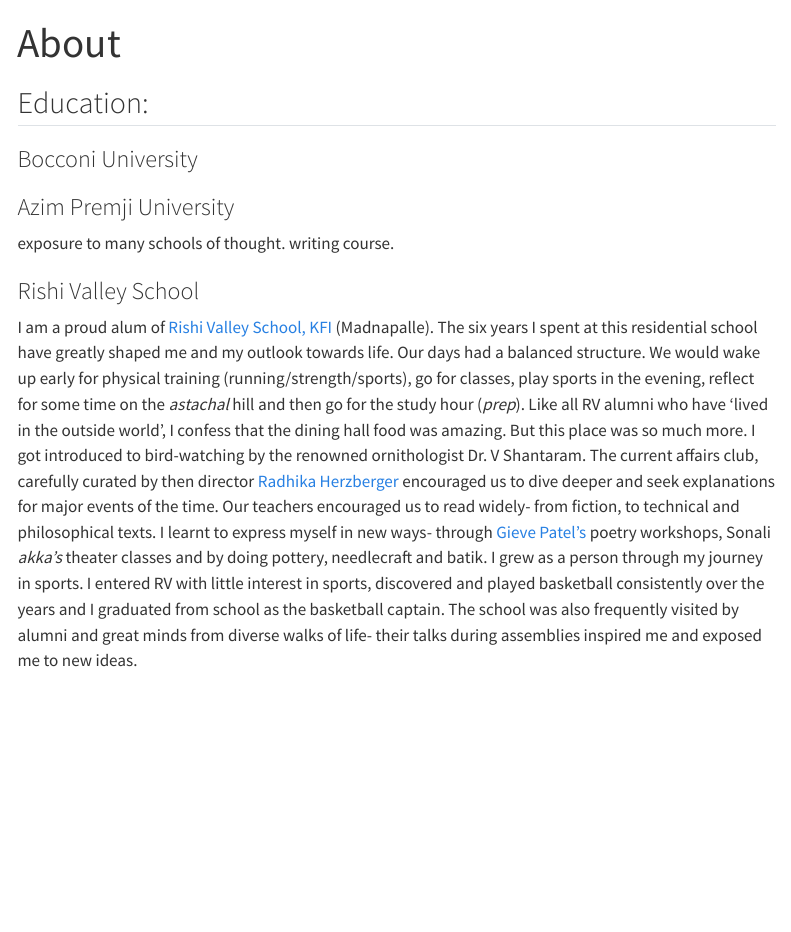
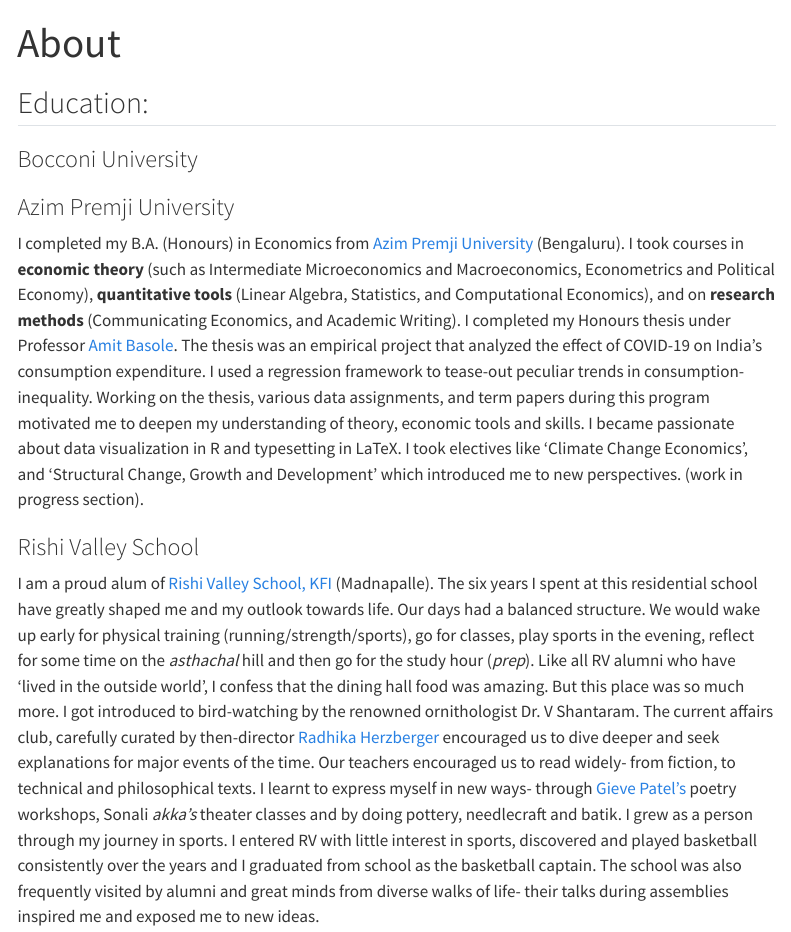
Before and after one commit to jayvilaskulkarni/jayvilaskulkarni.github.io, a Quarto document (about.qmd): the page in a window 1100 px wide, from its top. Rendered offline with R 4.5, knitr and Pandoc in place of Quarto, with nearby package versions; menus at the side of the page are left out.

Commit message:
started writing about apu

```diff
--- a/about.qmd
+++ b/about.qmd
@@ -8,11 +8,11 @@
 
 ### Azim Premji University
 
-exposure to many schools of thought. writing course.
+I completed my B.A. (Honours) in Economics from [Azim Premji University](https://azimpremjiuniversity.edu.in/programmes/ba-in-economics) (Bengaluru). I took courses in **economic theory** (such as Intermediate Microeconomics and Macroeconomics, Econometrics and Political Economy), **quantitative tools** (Linear Algebra, Statistics, and Computational Economics), and on **research methods** (Communicating Economics, and Academic Writing). I completed my Honours thesis under Professor [Amit Basole](https://azimpremjiuniversity.edu.in/people/amit-basole). The thesis was an empirical project that analyzed the effect of COVID-19 on India's consumption expenditure. I used a regression framework to tease-out peculiar trends in consumption-inequality. Working on the thesis, various data assignments, and term papers during this program motivated me to deepen my understanding of theory, economic tools and skills. I became passionate about data visualization in R and typesetting in LaTeX. I took electives like 'Climate Change Economics', and 'Structural Change, Growth and Development' which introduced me to new perspectives. (work in progress section).
 
 ### Rishi Valley School
 
-I am a proud alum of [Rishi Valley School, KFI](https://www.rishivalley.org/) (Madnapalle). The six years I spent at this residential school have greatly shaped me and my outlook towards life. Our days had a balanced structure. We would wake up early for physical training (running/strength/sports), go for classes, play sports in the evening, reflect for some time on the *astachal* hill and then go for the study hour (*prep*). Like all RV alumni who have 'lived in the outside world', I confess that the dining hall food was amazing. But this place was so much more. I got introduced to bird-watching by the renowned ornithologist Dr. V Shantaram. The current affairs club, carefully curated by then director [Radhika Herzberger](https://en.wikipedia.org/wiki/Radhika_Herzberger) encouraged us to dive deeper and seek explanations for major events of the time. Our teachers encouraged us to read widely- from fiction, to technical and philosophical texts. I learnt to express myself in new ways- through [Gieve Patel's](https://en.wikipedia.org/wiki/Gieve_Patel) poetry workshops, Sonali *akka's* theater classes and by doing pottery, needlecraft and batik. I grew as a person through my journey in sports. I entered RV with little interest in sports, discovered and played basketball consistently over the years and I graduated from school as the basketball captain. The school was also frequently visited by alumni and great minds from diverse walks of life- their talks during assemblies inspired me and exposed me to new ideas.
+I am a proud alum of [Rishi Valley School, KFI](https://www.rishivalley.org/) (Madnapalle). The six years I spent at this residential school have greatly shaped me and my outlook towards life. Our days had a balanced structure. We would wake up early for physical training (running/strength/sports), go for classes, play sports in the evening, reflect for some time on the *asthachal* hill and then go for the study hour (*prep*). Like all RV alumni who have 'lived in the outside world', I confess that the dining hall food was amazing. But this place was so much more. I got introduced to bird-watching by the renowned ornithologist Dr. V Shantaram. The current affairs club, carefully curated by then-director [Radhika Herzberger](https://en.wikipedia.org/wiki/Radhika_Herzberger) encouraged us to dive deeper and seek explanations for major events of the time. Our teachers encouraged us to read widely- from fiction, to technical and philosophical texts. I learnt to express myself in new ways- through [Gieve Patel's](https://en.wikipedia.org/wiki/Gieve_Patel) poetry workshops, Sonali *akka's* theater classes and by doing pottery, needlecraft and batik. I grew as a person through my journey in sports. I entered RV with little interest in sports, discovered and played basketball consistently over the years and I graduated from school as the basketball captain. The school was also frequently visited by alumni and great minds from diverse walks of life- their talks during assemblies inspired me and exposed me to new ideas.
 
 ## Work Experience:
 
```
Also changed, not shown: docs/search.json, 2 other files.
